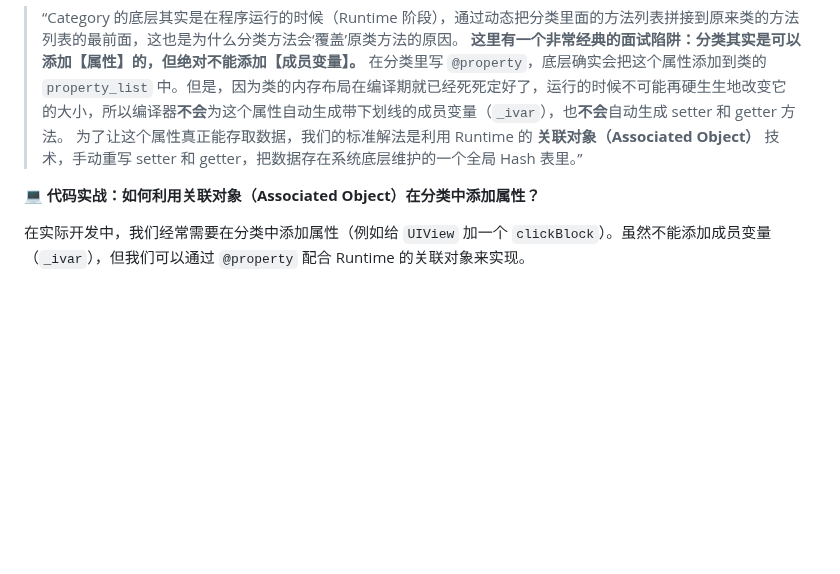
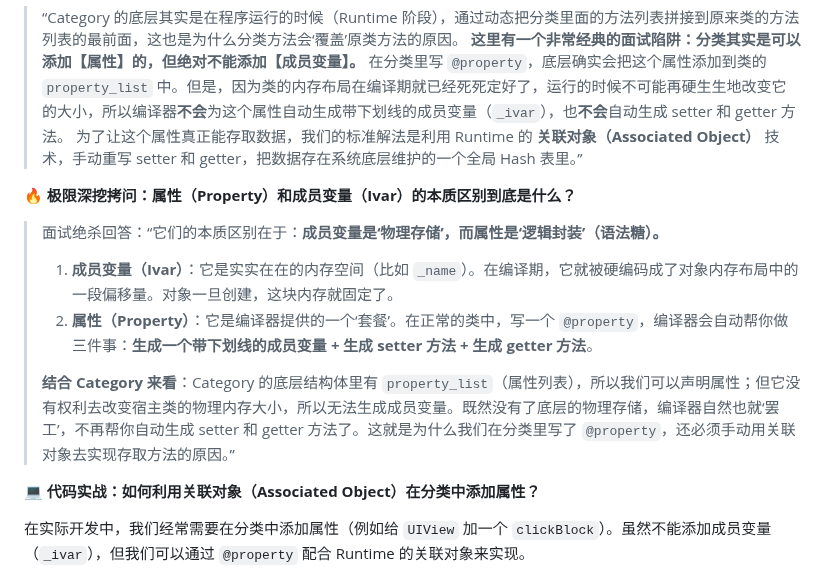
Before and after one commit to bfm01000/learnffmpeg, a Markdown page: Doc/OC/【重点】OC面试高频考点与标准回答大全.md, the part around the change. GitHub-like rendering; blank space fills up the shorter version.

Commit message:
docs(OC): 补充属性与成员变量本质区别的极限深挖拷问
- 新增极限深挖拷问：属性（Property）和成员变量（Ivar）的本质区别
- 明确指出成员变量是“物理存储”（内存偏移量），属性是“逻辑封装”（语法糖：Ivar + setter + getter）
- 结合 Category 进一步解释了为何能加属性却无法生成成员变量和存取方法的底层逻辑

Co-authored-by: Cursor <cursoragent@cursor.com>

```diff
--- a/Doc/OC/【重点】OC面试高频考点与标准回答大全.md
+++ b/Doc/OC/【重点】OC面试高频考点与标准回答大全.md
@@ -50,6 +50,15 @@ Category 在底层是一个叫 `category_t` 的结构体。在程序运行时（
 > **这里有一个非常经典的面试陷阱：分类其实是可以添加【属性】的，但绝对不能添加【成员变量】。**
 > 在分类里写 `@property`，底层确实会把这个属性添加到类的 `property_list` 中。但是，因为类的内存布局在编译期就已经死死定好了，运行的时候不可能再硬生生地改变它的大小，所以编译器**不会**为这个属性自动生成带下划线的成员变量（`_ivar`），也**不会**自动生成 setter 和 getter 方法。
 > 为了让这个属性真正能存取数据，我们的标准解法是利用 Runtime 的 **关联对象（Associated Object）** 技术，手动重写 setter 和 getter，把数据存在系统底层维护的一个全局 Hash 表里。”
+
+**🔥 极限深挖拷问：属性（Property）和成员变量（Ivar）的本质区别到底是什么？**
+
+> 面试绝杀回答：“它们的本质区别在于：**成员变量是‘物理存储’，而属性是‘逻辑封装’（语法糖）。**
+>
+> 1. **成员变量（Ivar）**：它是实实在在的内存空间（比如 `_name`）。在编译期，它就被硬编码成了对象内存布局中的一段偏移量。对象一旦创建，这块内存就固定了。
+> 2. **属性（Property）**：它是编译器提供的一个‘套餐’。在正常的类中，写一个 `@property`，编译器会自动帮你做三件事：**生成一个带下划线的成员变量 + 生成 setter 方法 + 生成 getter 方法**。
+>
+> **结合 Category 来看**：Category 的底层结构体里有 `property_list`（属性列表），所以我们可以声明属性；但它没有权利去改变宿主类的物理内存大小，所以无法生成成员变量。既然没有了底层的物理存储，编译器自然也就‘罢工’，不再帮你自动生成 setter 和 getter 方法了。这就是为什么我们在分类里写了 `@property`，还必须手动用关联对象去实现存取方法的原因。”
 
 **💻 代码实战：如何利用关联对象（Associated Object）在分类中添加属性？**
 
```
